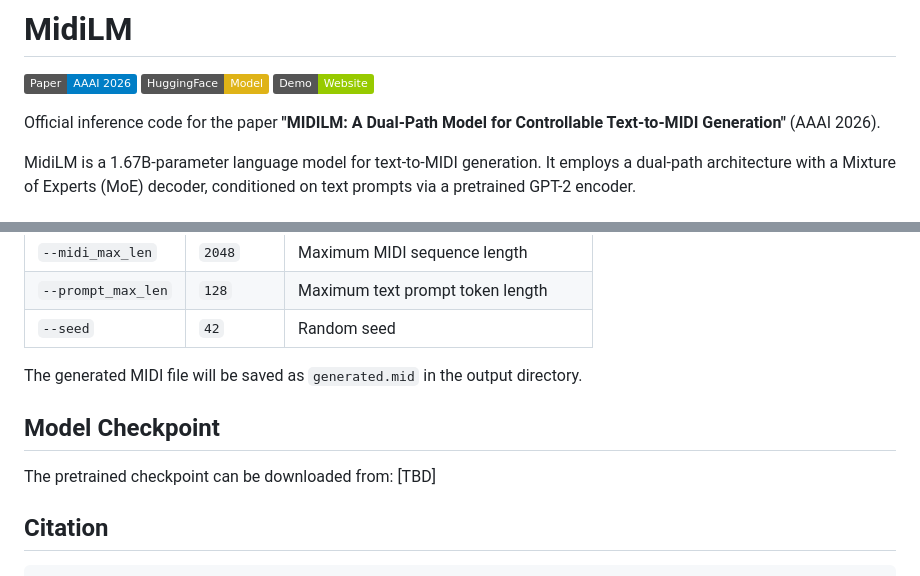
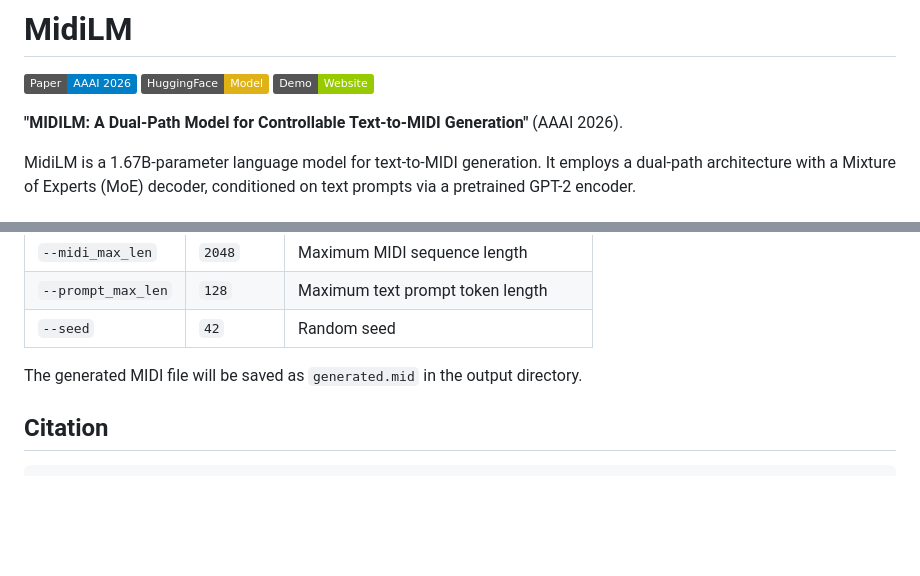
Before and after one commit to Large-Multimodal-Model-Lab/MIDILM, a Markdown page: README.md, 2 parts joined by grey strips. GitHub-like rendering; badges without logos; blank space fills up the shorter version.

Commit message:
Update README to refine paper title and remove checkpoint info
Removed the 'Official inference code for the paper' line and clarified the title of the paper. Removed the model checkpoint section.

````diff
--- a/README.md
+++ b/README.md
@@ -5,7 +5,7 @@
 [![Demo](https://img.shields.io/badge/Demo-Website-green)](https://large-multimodal-model-lab.github.io/MIDILM/)
 
 
-Official inference code for the paper **"MIDILM: A Dual-Path Model for Controllable Text-to-MIDI Generation"** (AAAI 2026).
+**"MIDILM: A Dual-Path Model for Controllable Text-to-MIDI Generation"** (AAAI 2026).
 
 MidiLM is a 1.67B-parameter language model for text-to-MIDI generation. It employs a dual-path architecture with a Mixture of Experts (MoE) decoder, conditioned on text prompts via a pretrained GPT-2 encoder.
 
@@ -65,10 +65,6 @@ python inference.py \
 
 The generated MIDI file will be saved as `generated.mid` in the output directory.
 
-## Model Checkpoint
-
-The pretrained checkpoint can be downloaded from: [TBD]
-
 ## Citation
 
 ```bibtex
````
